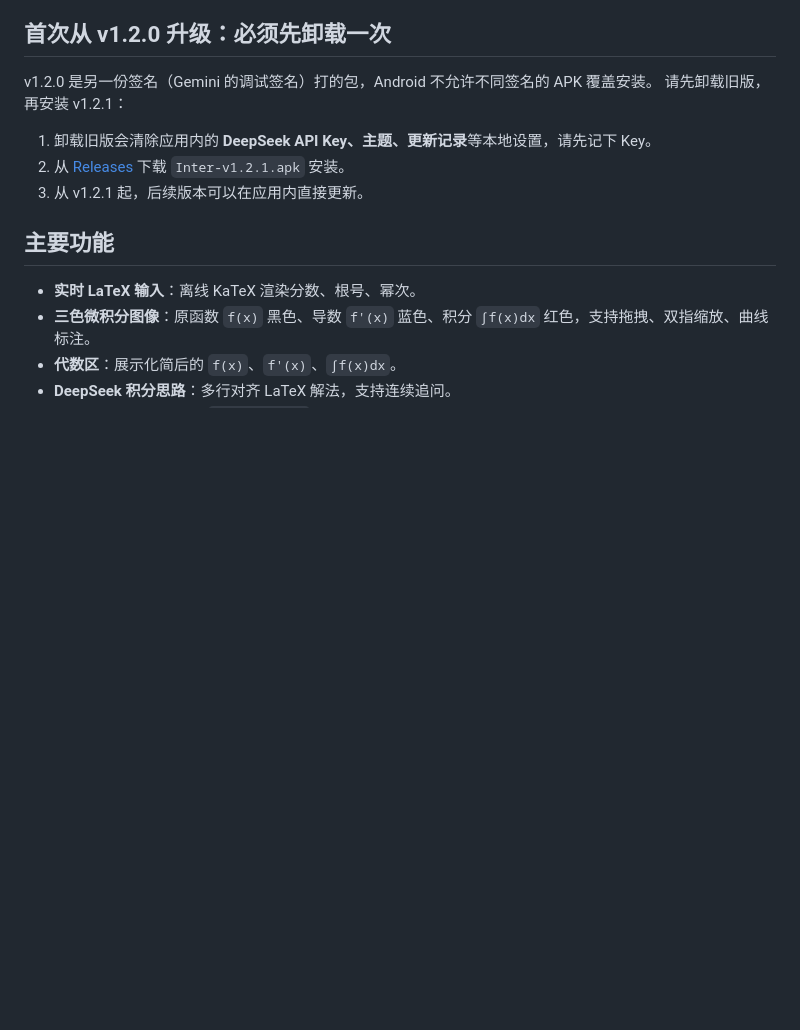
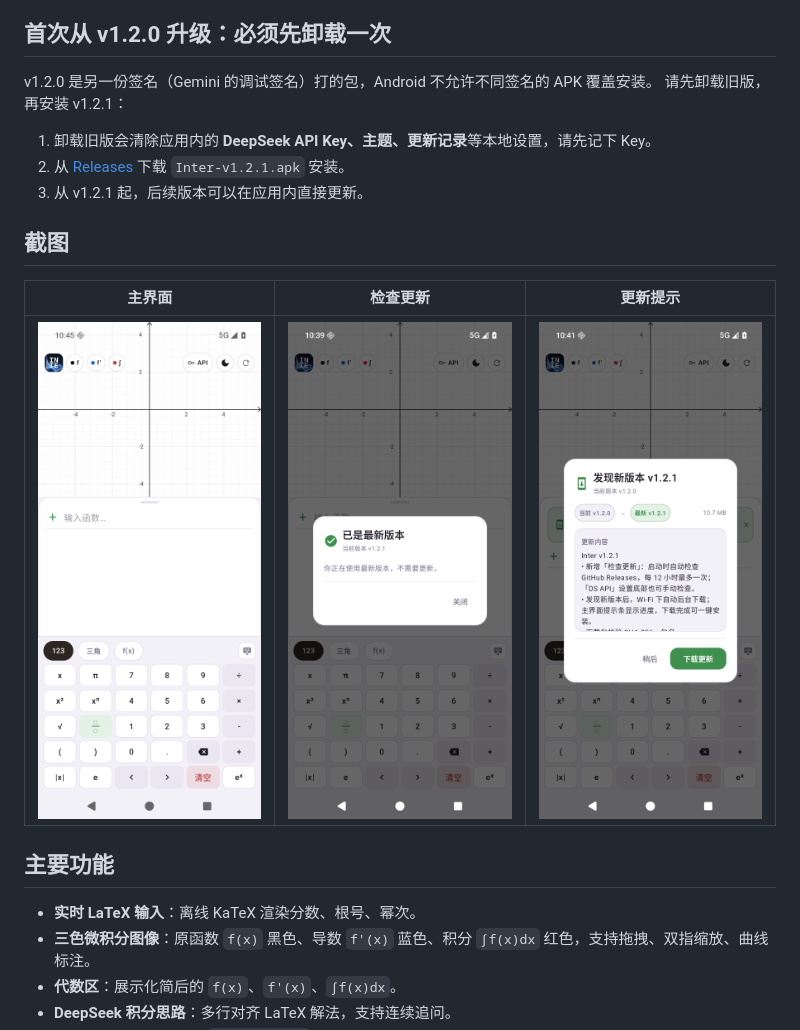
Before and after one commit to ssyPromax/Inter, a Markdown page: README.md, the part around the change. Rendered like a GitHub page; pictures changed too: screenshots/01-main.png (added), screenshots/03-update-dialog.png (added), screenshots/05-up-to-date.png (added); blank space fills up the shorter version.

Commit message:
docs: add update-flow screenshots and release guide

```diff
--- a/README.md
+++ b/README.md
@@ -19,6 +19,12 @@ v1.2.0 是另一份签名（Gemini 的调试签名）打的包，Android 不允
 1. 卸载旧版会清除应用内的 **DeepSeek API Key、主题、更新记录**等本地设置，请先记下 Key。
 2. 从 [Releases](https://github.com/ssyPromax/Inter/releases) 下载 `Inter-v1.2.1.apk` 安装。
 3. 从 v1.2.1 起，后续版本可以在应用内直接更新。
+
+## 截图
+
+| 主界面 | 检查更新 | 更新提示 |
+|---|---|---|
+| ![主界面](screenshots/01-main.png) | ![已是最新](screenshots/05-up-to-date.png) | ![发现新版本](screenshots/03-update-dialog.png) |
 
 ## 主要功能
 
```
Also changed, not shown: screenshots/02-update-banner.png (added), screenshots/04-downloading.png (added), screenshots/06-settings.png (added).
